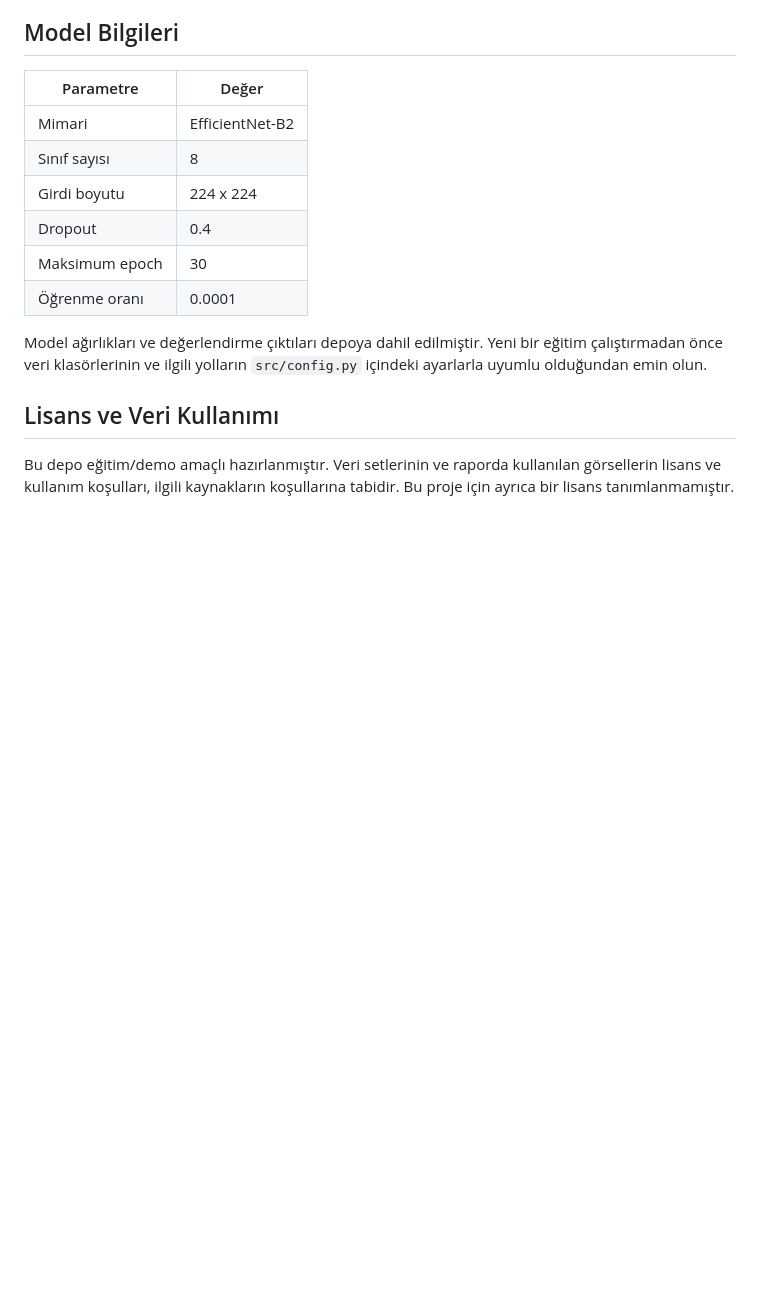
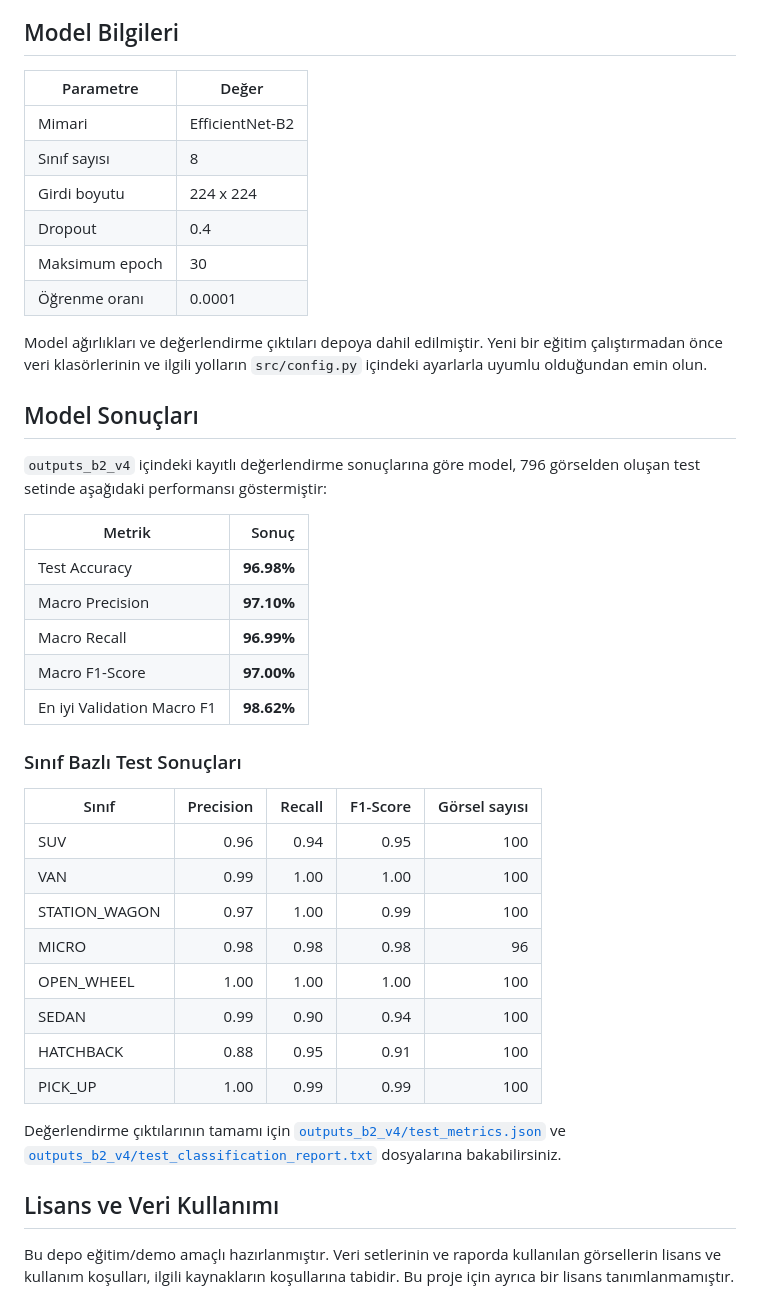
Before and after one commit to SaffetHakanKocak/car-body-classification, a Markdown page: README.md, the part around the change. Drawn GitHub-style; blank space fills up the shorter version.

Commit message:
Document model performance metrics

```diff
--- a/README.md
+++ b/README.md
@@ -116,6 +116,33 @@ Sonuç JSON formatında; tahmin edilen sınıf, 1 tabanlı etiket, güven skoru
 
 Model ağırlıkları ve değerlendirme çıktıları depoya dahil edilmiştir. Yeni bir eğitim çalıştırmadan önce veri klasörlerinin ve ilgili yolların `src/config.py` içindeki ayarlarla uyumlu olduğundan emin olun.
 
+## Model Sonuçları
+
+`outputs_b2_v4` içindeki kayıtlı değerlendirme sonuçlarına göre model, 796 görselden oluşan test setinde aşağıdaki performansı göstermiştir:
+
+| Metrik | Sonuç |
+| --- | ---: |
+| Test Accuracy | **96.98%** |
+| Macro Precision | **97.10%** |
+| Macro Recall | **96.99%** |
+| Macro F1-Score | **97.00%** |
+| En iyi Validation Macro F1 | **98.62%** |
+
+### Sınıf Bazlı Test Sonuçları
+
+| Sınıf | Precision | Recall | F1-Score | Görsel sayısı |
+| --- | ---: | ---: | ---: | ---: |
+| SUV | 0.96 | 0.94 | 0.95 | 100 |
+| VAN | 0.99 | 1.00 | 1.00 | 100 |
+| STATION_WAGON | 0.97 | 1.00 | 0.99 | 100 |
+| MICRO | 0.98 | 0.98 | 0.98 | 96 |
+| OPEN_WHEEL | 1.00 | 1.00 | 1.00 | 100 |
+| SEDAN | 0.99 | 0.90 | 0.94 | 100 |
+| HATCHBACK | 0.88 | 0.95 | 0.91 | 100 |
+| PICK_UP | 1.00 | 0.99 | 0.99 | 100 |
+
+Değerlendirme çıktılarının tamamı için [`outputs_b2_v4/test_metrics.json`](outputs_b2_v4/test_metrics.json) ve [`outputs_b2_v4/test_classification_report.txt`](outputs_b2_v4/test_classification_report.txt) dosyalarına bakabilirsiniz.
+
 ## Lisans ve Veri Kullanımı
 
 Bu depo eğitim/demo amaçlı hazırlanmıştır. Veri setlerinin ve raporda kullanılan görsellerin lisans ve kullanım koşulları, ilgili kaynakların koşullarına tabidir. Bu proje için ayrıca bir lisans tanımlanmamıştır.
```
